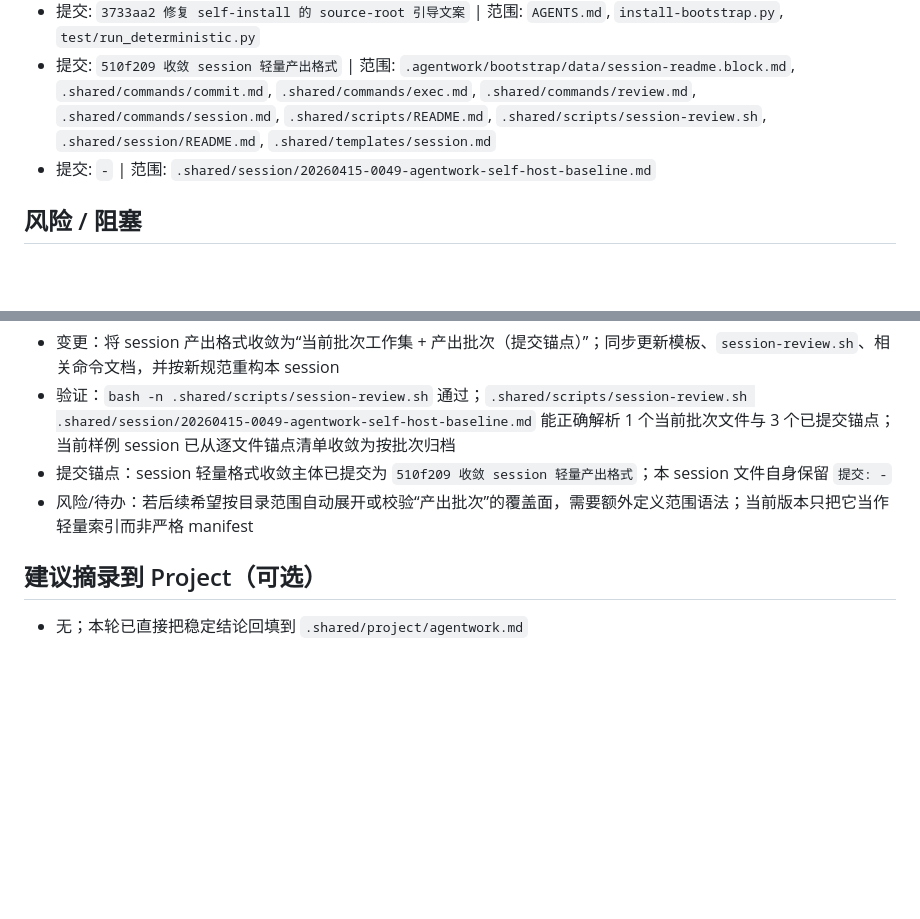
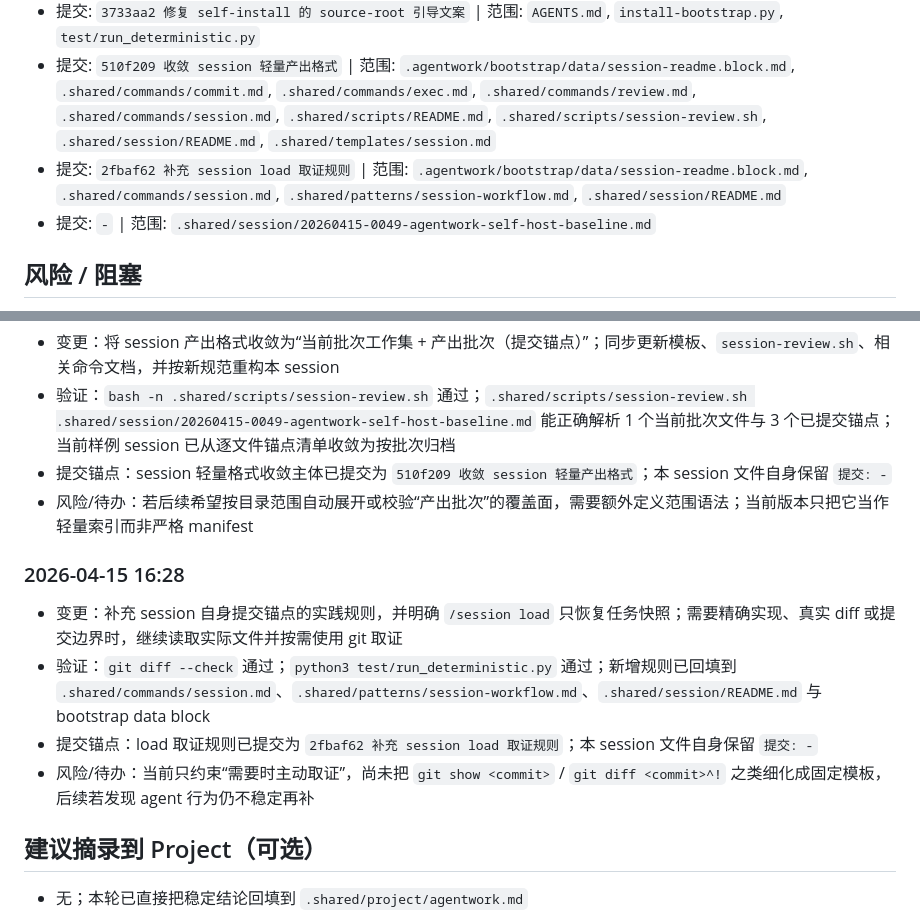
Before and after one commit to zhagqn/agentwork, a Markdown page: .shared/session/20260415-0049-agentwork-self-host-baseline.md, 2 parts joined by grey strips. Drawn GitHub-style; blank space fills up the shorter version.

Commit message:
docs(session): 更新 self-host 基线 session 记录

```diff
--- a/.shared/session/20260415-0049-agentwork-self-host-baseline.md
+++ b/.shared/session/20260415-0049-agentwork-self-host-baseline.md
@@ -66,6 +66,7 @@
 - 提交: `22a1b66 启用 agentwork 自承载工作流基线` | 范围: `.agentwork/bootstrap/`, `.agentwork/tools/`, `.agentwork/upstreams/`, `.agent/`, `.claude/`, `.cursor/`, `.github/`, `.shared/`, `.gitignore`, `install-tool.py`, `test/README.md`, `test/cases/`, `test/check_bootstrap_contract.py`, `test/run_real_cli.py`
 - 提交: `3733aa2 修复 self-install 的 source-root 引导文案` | 范围: `AGENTS.md`, `install-bootstrap.py`, `test/run_deterministic.py`
 - 提交: `510f209 收敛 session 轻量产出格式` | 范围: `.agentwork/bootstrap/data/session-readme.block.md`, `.shared/commands/commit.md`, `.shared/commands/exec.md`, `.shared/commands/review.md`, `.shared/commands/session.md`, `.shared/scripts/README.md`, `.shared/scripts/session-review.sh`, `.shared/session/README.md`, `.shared/templates/session.md`
+- 提交: `2fbaf62 补充 session load 取证规则` | 范围: `.agentwork/bootstrap/data/session-readme.block.md`, `.shared/commands/session.md`, `.shared/patterns/session-workflow.md`, `.shared/session/README.md`
 - 提交: `-` | 范围: `.shared/session/20260415-0049-agentwork-self-host-baseline.md`
 
 ## 风险 / 阻塞
@@ -112,5 +113,11 @@
 - 提交锚点：session 轻量格式收敛主体已提交为 `510f209 收敛 session 轻量产出格式`；本 session 文件自身保留 `提交: -`
 - 风险/待办：若后续希望按目录范围自动展开或校验“产出批次”的覆盖面，需要额外定义范围语法；当前版本只把它当作轻量索引而非严格 manifest
 
+### 2026-04-15 16:28
+- 变更：补充 session 自身提交锚点的实践规则，并明确 `/session load` 只恢复任务快照；需要精确实现、真实 diff 或提交边界时，继续读取实际文件并按需使用 git 取证
+- 验证：`git diff --check` 通过；`python3 test/run_deterministic.py` 通过；新增规则已回填到 `.shared/commands/session.md`、`.shared/patterns/session-workflow.md`、`.shared/session/README.md` 与 bootstrap data block
+- 提交锚点：load 取证规则已提交为 `2fbaf62 补充 session load 取证规则`；本 session 文件自身保留 `提交: -`
+- 风险/待办：当前只约束“需要时主动取证”，尚未把 `git show <commit>` / `git diff <commit>^!` 之类细化成固定模板，后续若发现 agent 行为仍不稳定再补
+
 ## 建议摘录到 Project（可选）
 - 无；本轮已直接把稳定结论回填到 `.shared/project/agentwork.md`
```
